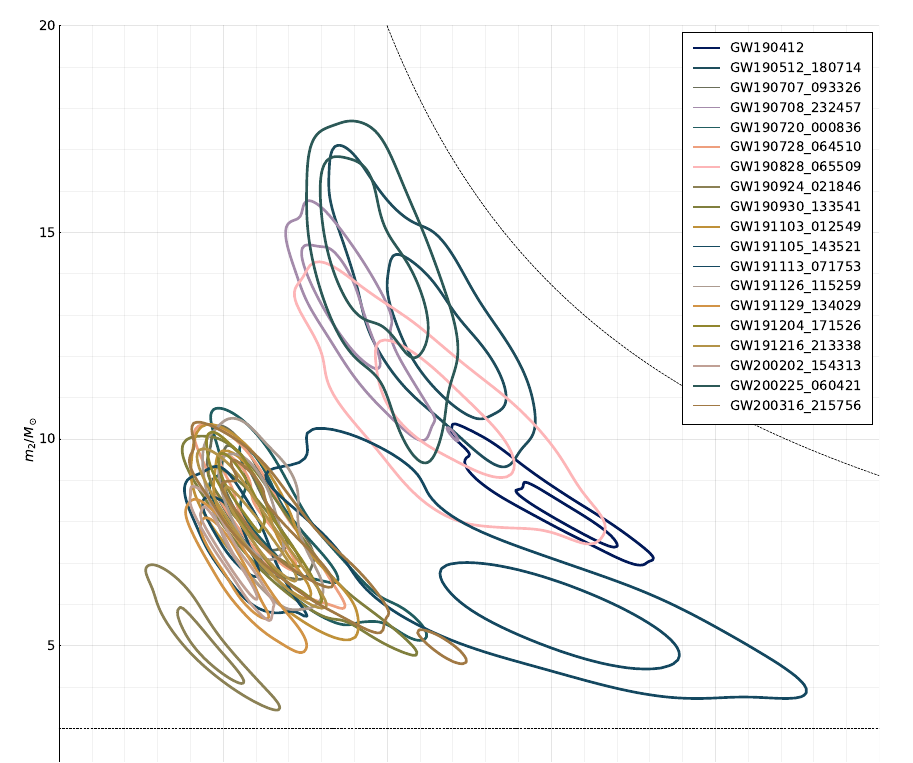
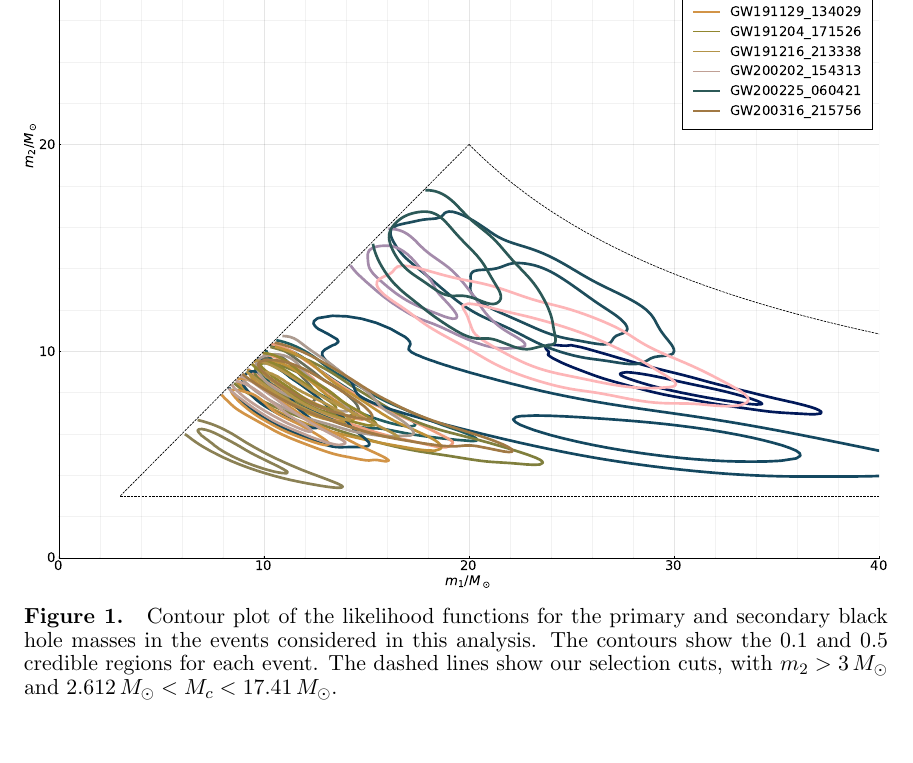
Before and after one commit to farr/Bump10MSun, a LaTeX paper (paper/Bump10MSun.tex, which reads paper/result_macros.tex): part of page 2 of 2, cut so that both start at the same text. Compiled offline with pdfLaTeX.

Commit message:
WIP: extended selection function, more events.

```diff
--- a/paper/Bump10MSun.tex
+++ b/paper/Bump10MSun.tex
@@ -66,6 +66,11 @@
 
 \begin{figure}
     \includegraphics[width=\columnwidth]{figures/m1-m2-contour.pdf}
+    \caption{\label{fig:m1-m2-contour} Contour plot of the likelihood functions
+    for the primary and secondary black hole masses in the events considered in
+    this analysis.  The contours show the $0.1$ and $0.5$ credible regions for
+    each event.  The dashed lines show our selection cuts, with $m_2 > 3 \,
+    M_\odot$ and $\mclowunits < M_c < \mchighunits$.}
 \end{figure}
 
 \end{document}
--- a/paper/result_macros.tex
+++ b/paper/result_macros.tex
@@ -1,4 +1,9 @@
 \newcommand{\dNlogmpeak}{\ensuremath{270^{+270}_{-140}}}
-\newcommand{\dNlogmpeakunits}{\ensuremath{\dNlogmpeak \, \mathrm{Gpc}^{-3} \, \mathrm{yr}^{-1}}}\newcommand{\monepctplgplp}{\ensuremath{3.26^{+1.21}_{-0.14}}}
-\newcommand{\monepctplgplpunits}{\ensuremath{\monepctplgplp \, M_\odot}}\newcommand{\mpeakplgplp}{\ensuremath{9.47^{+0.53}_{-0.57}}}
+\newcommand{\dNlogmpeakunits}{\ensuremath{\dNlogmpeak \, \mathrm{Gpc}^{-3} \, \mathrm{yr}^{-1}}}
+\newcommand{\monepctplgplp}{\ensuremath{3.26^{+1.21}_{-0.14}}}
+\newcommand{\monepctplgplpunits}{\ensuremath{\monepctplgplp \, M_\odot}}
+\newcommand{\mpeakplgplp}{\ensuremath{9.47^{+0.53}_{-0.57}}}
 \newcommand{\mpeakplgplpunits}{\ensuremath{\mpeakplgplp \, M_\odot}}
+\newcommand{\mclow}{2.612}
+\newcommand{\mclowunits}{\ensuremath{\mclow \, M_\odot}}\newcommand{\mchigh}{17.41}
+\newcommand{\mchighunits}{\ensuremath{\mchigh \, M_\odot}}
```
Also changed, not shown: paper/figures/m1-m2-contour.pdf, 3 other files.
